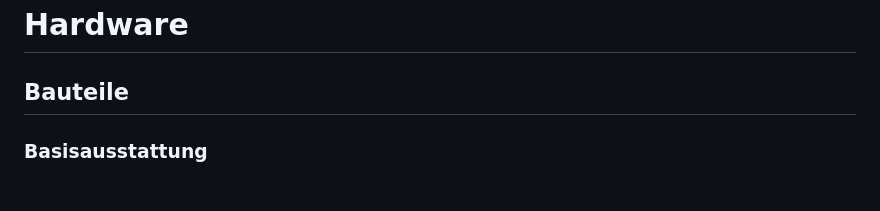
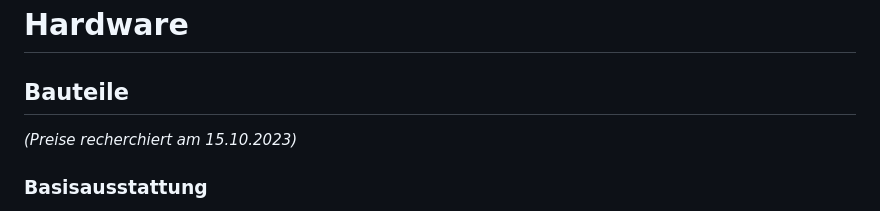
Before and after one commit to Fabmobil/Pflanzensensor, a Markdown page: Readme.md, the part around the change. Drawn GitHub-style.

```diff
--- a/Readme.md
+++ b/Readme.md
@@ -48,6 +48,8 @@ Folgende Bibliotheken werden verwendet und müssen ggfs. in der Arduino IDE heru
 
 ## Bauteile
 
+*(Preise recherchiert am 15.10.2023)*
+
 ### Basisausstattung
 
 * [NodeMCU / ESP8266](https://www.amazon.de/AZDelivery-NodeMCU-ESP8266-ESP-12E-Development/dp/B0754LZ73Z/ref=sr_1_3?__mk_de_DE=%C3%85M%C3%85%C5%BD%C3%95%C3%91&crid=2R1E6LL9WLQA0&keywords=nodemcu&qid=1697395604&sprefix=nodemc%2Caps%2C161&sr=8-3) : 4,40€
```
